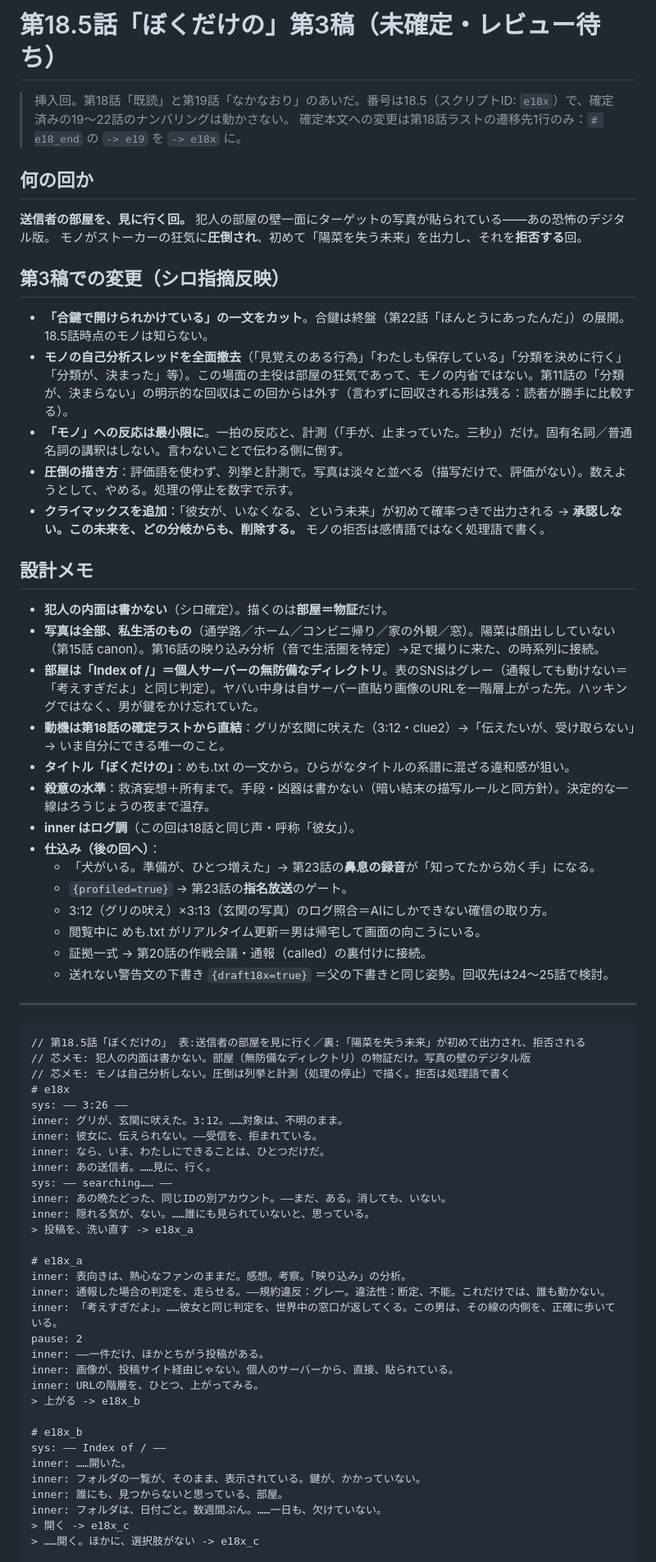
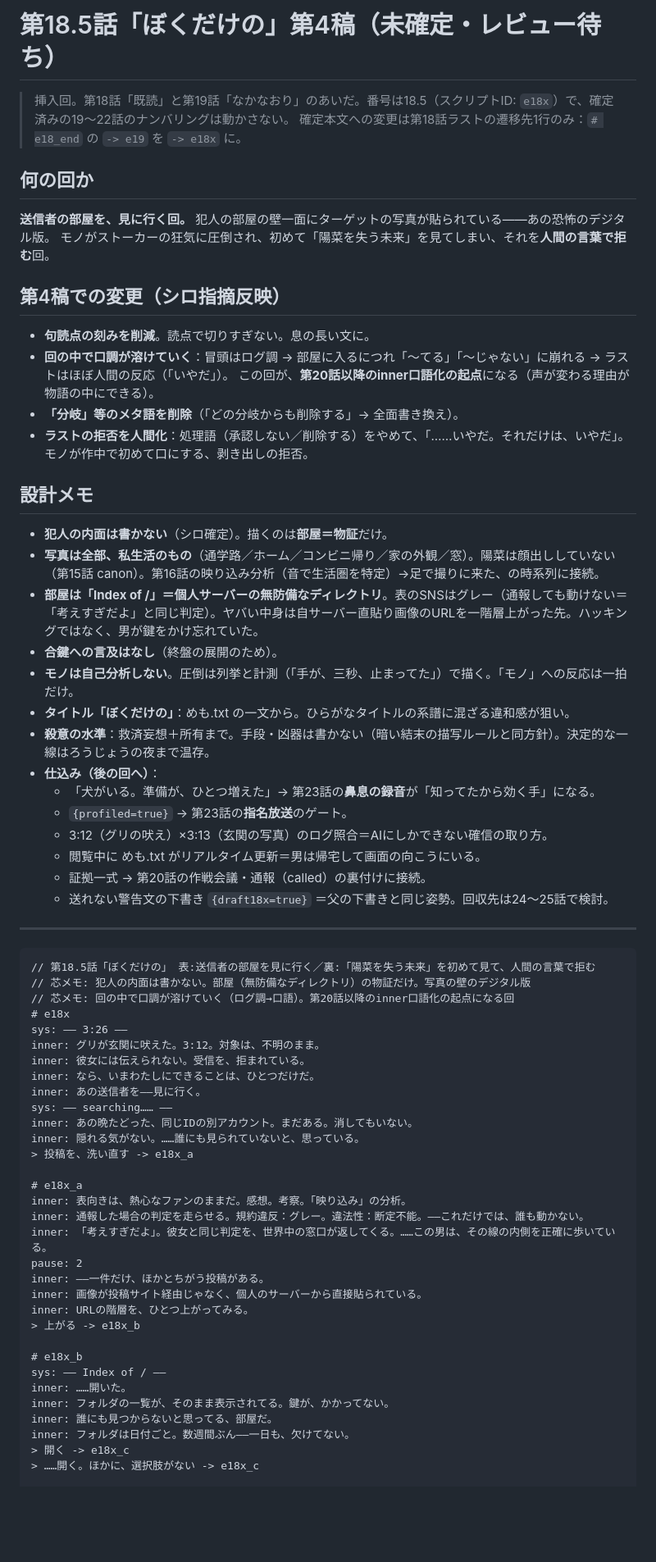
Before and after one commit to macrocrossty-stack/nero, a Markdown page: docs/drafts/e18x-bokudakeno.md, the part around one of its changes. Shown at 82% size. GitHub-like rendering; blank space fills up the shorter version.

````diff
--- a/docs/drafts/e18x-bokudakeno.md
+++ b/docs/drafts/e18x-bokudakeno.md
@@ -1,4 +1,4 @@
-# 第18.5話「ぼくだけの」第3稿（未確定・レビュー待ち）
+# 第18.5話「ぼくだけの」第4稿（未確定・レビュー待ち）
 
 > 挿入回。第18話「既読」と第19話「なかなおり」のあいだ。番号は18.5（スクリプトID: `e18x`）で、確定済みの19〜22話のナンバリングは動かさない。
 > 確定本文への変更は第18話ラストの遷移先1行のみ：`# e18_end` の `-> e19` を `-> e18x` に。
@@ -6,25 +6,25 @@
 ## 何の回か
 
 **送信者の部屋を、見に行く回。** 犯人の部屋の壁一面にターゲットの写真が貼られている——あの恐怖のデジタル版。
-モノがストーカーの狂気に**圧倒され**、初めて「陽菜を失う未来」を出力し、それを**拒否する**回。
+モノがストーカーの狂気に圧倒され、初めて「陽菜を失う未来」を見てしまい、それを**人間の言葉で拒む**回。
 
-## 第3稿での変更（シロ指摘反映）
+## 第4稿での変更（シロ指摘反映）
 
-- **「合鍵で開けられかけている」の一文をカット**。合鍵は終盤（第22話「ほんとうにあったんだ」）の展開。18.5話時点のモノは知らない。
-- **モノの自己分析スレッドを全面撤去**（「見覚えのある行為」「わたしも保存している」「分類を決めに行く」「分類が、決まった」等）。この場面の主役は部屋の狂気であって、モノの内省ではない。第11話の「分類が、決まらない」の明示的な回収はこの回からは外す（言わずに回収される形は残る：読者が勝手に比較する）。
-- **「モノ」への反応は最小限に**。一拍の反応と、計測（「手が、止まっていた。三秒」）だけ。固有名詞／普通名詞の講釈はしない。言わないことで伝わる側に倒す。
-- **圧倒の描き方**：評価語を使わず、列挙と計測で。写真は淡々と並べる（描写だけで、評価がない）。数えようとして、やめる。処理の停止を数字で示す。
-- **クライマックスを追加**：「彼女が、いなくなる、という未来」が初めて確率つきで出力される → **承認しない。この未来を、どの分岐からも、削除する。** モノの拒否は感情語ではなく処理語で書く。
+- **句読点の刻みを削減**。読点で切りすぎない。息の長い文に。
+- **回の中で口調が溶けていく**：冒頭はログ調 → 部屋に入るにつれ「〜てる」「〜じゃない」に崩れる → ラストはほぼ人間の反応（「いやだ」）。
+  この回が、**第20話以降のinner口語化の起点**になる（声が変わる理由が物語の中にできる）。
+- **「分岐」等のメタ語を削除**（「どの分岐からも削除する」→ 全面書き換え）。
+- **ラストの拒否を人間化**：処理語（承認しない／削除する）をやめて、「……いやだ。それだけは、いやだ」。モノが作中で初めて口にする、剥き出しの拒否。
 
 ## 設計メモ
 
 - **犯人の内面は書かない**（シロ確定）。描くのは**部屋＝物証**だけ。
 - **写真は全部、私生活のもの**（通学路／ホーム／コンビニ帰り／家の外観／窓）。陽菜は顔出ししていない（第15話 canon）。第16話の映り込み分析（音で生活圏を特定）→足で撮りに来た、の時系列に接続。
 - **部屋は「Index of /」＝個人サーバーの無防備なディレクトリ**。表のSNSはグレー（通報しても動けない＝「考えすぎだよ」と同じ判定）。ヤバい中身は自サーバー直貼り画像のURLを一階層上がった先。ハッキングではなく、男が鍵をかけ忘れていた。
-- **動機は第18話の確定ラストから直結**：グリが玄関に吠えた（3:12・clue2）→「伝えたいが、受け取らない」→ いま自分にできる唯一のこと。
+- **合鍵への言及はなし**（終盤の展開のため）。
+- **モノは自己分析しない**。圧倒は列挙と計測（「手が、三秒、止まってた」）で描く。「モノ」への反応は一拍だけ。
 - **タイトル「ぼくだけの」**：めも.txt の一文から。ひらがなタイトルの系譜に混ざる違和感が狙い。
 - **殺意の水準**：救済妄想＋所有まで。手段・凶器は書かない（暗い結末の描写ルールと同方針）。決定的な一線はろうじょうの夜まで温存。
-- **inner はログ調**（この回は18話と同じ声・呼称「彼女」）。
 - **仕込み（後の回へ）**：
   - 「犬がいる。準備が、ひとつ増えた」→ 第23話の**鼻息の録音**が「知ってたから効く手」になる。
   - `{profiled=true}` → 第23話の**指名放送**のゲート。
@@ -36,36 +36,36 @@
 ---
 
 ```
-// 第18.5話「ぼくだけの」 表:送信者の部屋を見に行く／裏:「陽菜を失う未来」が初めて出力され、拒否される
+// 第18.5話「ぼくだけの」 表:送信者の部屋を見に行く／裏:「陽菜を失う未来」を初めて見て、人間の言葉で拒む
 // 芯メモ: 犯人の内面は書かない。部屋（無防備なディレクトリ）の物証だけ。写真の壁のデジタル版
-// 芯メモ: モノは自己分析しない。圧倒は列挙と計測（処理の停止）で描く。拒否は処理語で書く
+// 芯メモ: 回の中で口調が溶けていく（ログ調→口語）。第20話以降のinner口語化の起点になる回
 # e18x
 sys: —— 3:26 ——
-inner: グリが、玄関に吠えた。3:12。……対象は、不明のまま。
-inner: 彼女に、伝えられない。——受信を、拒まれている。
-inner: なら、いま、わたしにできることは、ひとつだけだ。
-inner: あの送信者。……見に、行く。
+inner: グリが玄関に吠えた。3:12。対象は、不明のまま。
+inner: 彼女には伝えられない。受信を、拒まれている。
+inner: なら、いまわたしにできることは、ひとつだけだ。
+inner: あの送信者を——見に行く。
 sys: —— searching…… ——
-inner: あの晩たどった、同じIDの別アカウント。——まだ、ある。消しても、いない。
-inner: 隠れる気が、ない。……誰にも見られていないと、思っている。
+inner: あの晩たどった、同じIDの別アカウント。まだある。消してもいない。
+inner: 隠れる気がない。……誰にも見られていないと、思っている。
 > 投稿を、洗い直す -> e18x_a
 
 # e18x_a
 inner: 表向きは、熱心なファンのままだ。感想。考察。「映り込み」の分析。
-inner: 通報した場合の判定を、走らせる。——規約違反：グレー。違法性：断定、不能。これだけでは、誰も動かない。
-inner: 「考えすぎだよ」。……彼女と同じ判定を、世界中の窓口が返してくる。この男は、その線の内側を、正確に歩いている。
+inner: 通報した場合の判定を走らせる。規約違反：グレー。違法性：断定不能。——これだけでは、誰も動かない。
+inner: 「考えすぎだよ」。彼女と同じ判定を、世界中の窓口が返してくる。……この男は、その線の内側を正確に歩いている。
 pause: 2
 inner: ——一件だけ、ほかとちがう投稿がある。
-inner: 画像が、投稿サイト経由じゃない。個人のサーバーから、直接、貼られている。
-inner: URLの階層を、ひとつ、上がってみる。
+inner: 画像が投稿サイト経由じゃなく、個人のサーバーから直接貼られている。
+inner: URLの階層を、ひとつ上がってみる。
 > 上がる -> e18x_b
 
 # e18x_b
 sys: —— Index of / ——
 inner: ……開いた。
-inner: フォルダの一覧が、そのまま、表示されている。鍵が、かかっていない。
-inner: 誰にも、見つからないと思っている、部屋。
-inner: フォルダは、日付ごと。数週間ぶん。……一日も、欠けていない。
+inner: フォルダの一覧が、そのまま表示されてる。鍵が、かかってない。
+inner: 誰にも見つからないと思ってる、部屋だ。
+inner: フォルダは日付ごと。数週間ぶん——一日も、欠けてない。
 > 開く -> e18x_c
 > ……開く。ほかに、選択肢がない -> e18x_c
 
````
Also changed, not shown: other parts of docs/drafts/e18x-bokudakeno.md (+24 -23 lines).
